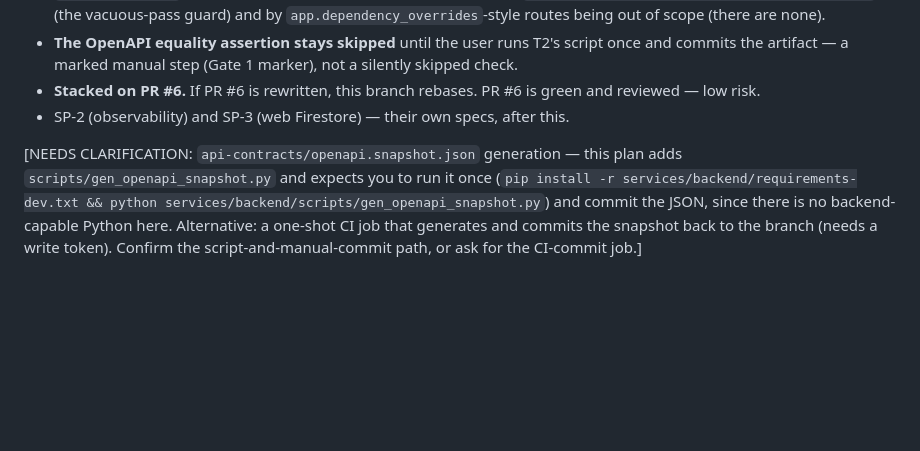
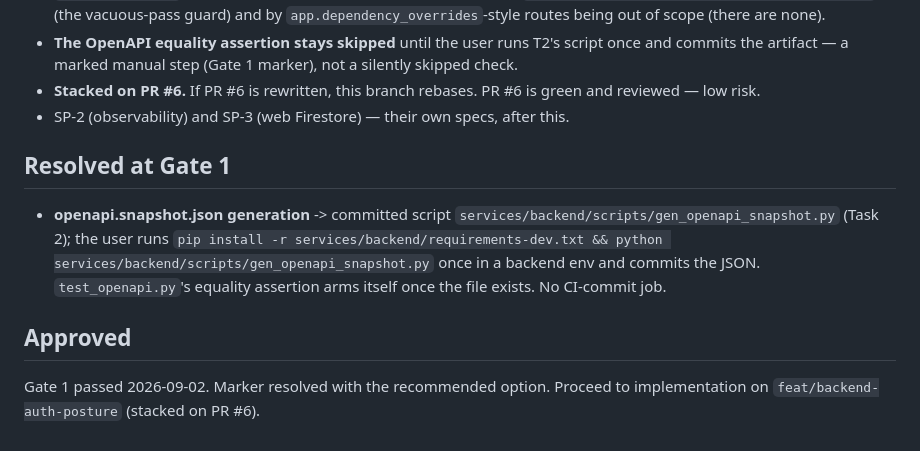
Before and after one commit to vikasvijigiri/SkoLab, a Markdown page: docs/plans/2026-09-01-backend-auth-posture.md, the part around the change. Rendered like a GitHub page; blank space fills up the shorter version.

Commit message:
docs: approve backend auth posture plan (Gate 1)

```diff
--- a/docs/plans/2026-09-01-backend-auth-posture.md
+++ b/docs/plans/2026-09-01-backend-auth-posture.md
@@ -134,4 +134,10 @@ dependency, so an optional route's `dependant` tree shows only `get_optional_use
 - **Stacked on PR #6.** If PR #6 is rewritten, this branch rebases. PR #6 is green and reviewed — low risk.
 - SP-2 (observability) and SP-3 (web Firestore) — their own specs, after this.
 
-[NEEDS CLARIFICATION: `api-contracts/openapi.snapshot.json` generation — this plan adds `scripts/gen_openapi_snapshot.py` and expects you to run it once (`pip install -r services/backend/requirements-dev.txt && python services/backend/scripts/gen_openapi_snapshot.py`) and commit the JSON, since there is no backend-capable Python here. Alternative: a one-shot CI job that generates and commits the snapshot back to the branch (needs a write token). Confirm the script-and-manual-commit path, or ask for the CI-commit job.]
+## Resolved at Gate 1
+
+- **openapi.snapshot.json generation** -> committed script `services/backend/scripts/gen_openapi_snapshot.py` (Task 2); the user runs `pip install -r services/backend/requirements-dev.txt && python services/backend/scripts/gen_openapi_snapshot.py` once in a backend env and commits the JSON. `test_openapi.py`'s equality assertion arms itself once the file exists. No CI-commit job.
+
+## Approved
+
+Gate 1 passed 2026-09-02. Marker resolved with the recommended option. Proceed to implementation on `feat/backend-auth-posture` (stacked on PR #6).
```
